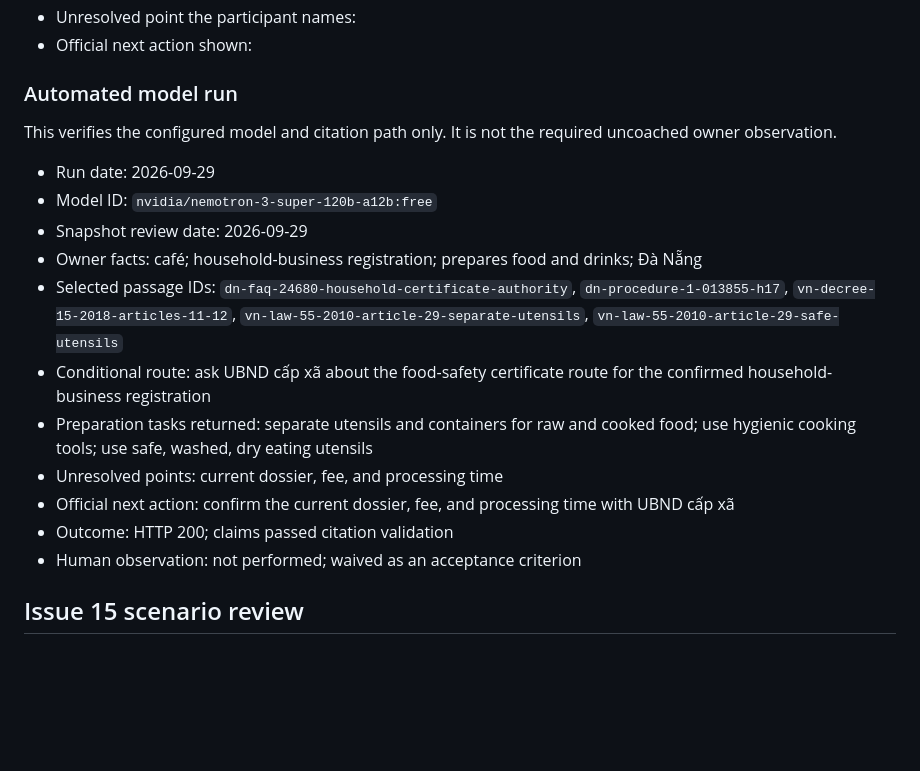
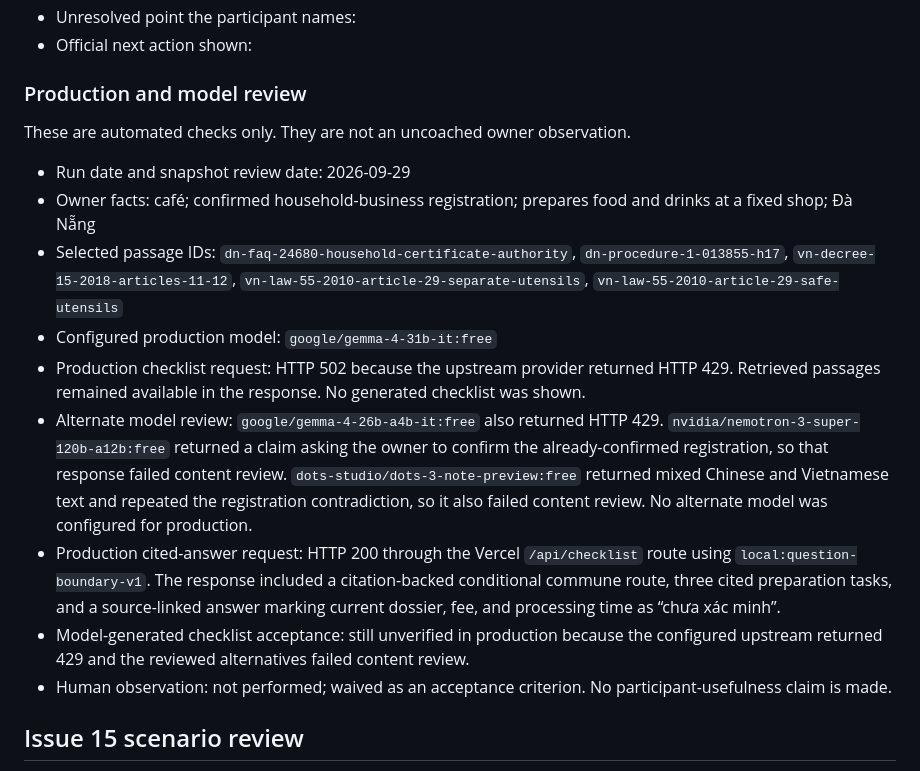
Before and after one commit to MrSufferer/food-safety-RAG, a Markdown page: evaluation/README.md, the part around the change. GitHub-like rendering; blank space fills up the shorter version.

Commit message:
Record production model review outcome

```diff
--- a/evaluation/README.md
+++ b/evaluation/README.md
@@ -18,21 +18,19 @@ Copy the run details from the result and expanded source panel before the observ
 - Unresolved point the participant names:
 - Official next action shown:
 
-### Automated model run
+### Production and model review
 
-This verifies the configured model and citation path only. It is not the required uncoached owner observation.
+These are automated checks only. They are not an uncoached owner observation.
 
-- Run date: 2026-09-29
-- Model ID: `nvidia/nemotron-3-super-120b-a12b:free`
-- Snapshot review date: 2026-09-29
-- Owner facts: café; household-business registration; prepares food and drinks; Đà Nẵng
+- Run date and snapshot review date: 2026-09-29
+- Owner facts: café; confirmed household-business registration; prepares food and drinks at a fixed shop; Đà Nẵng
 - Selected passage IDs: `dn-faq-24680-household-certificate-authority`, `dn-procedure-1-013855-h17`, `vn-decree-15-2018-articles-11-12`, `vn-law-55-2010-article-29-separate-utensils`, `vn-law-55-2010-article-29-safe-utensils`
-- Conditional route: ask UBND cấp xã about the food-safety certificate route for the confirmed household-business registration
-- Preparation tasks returned: separate utensils and containers for raw and cooked food; use hygienic cooking tools; use safe, washed, dry eating utensils
-- Unresolved points: current dossier, fee, and processing time
-- Official next action: confirm the current dossier, fee, and processing time with UBND cấp xã
-- Outcome: HTTP 200; claims passed citation validation
-- Human observation: not performed; waived as an acceptance criterion
+- Configured production model: `google/gemma-4-31b-it:free`
+- Production checklist request: HTTP 502 because the upstream provider returned HTTP 429. Retrieved passages remained available in the response. No generated checklist was shown.
+- Alternate model review: `google/gemma-4-26b-a4b-it:free` also returned HTTP 429. `nvidia/nemotron-3-super-120b-a12b:free` returned a claim asking the owner to confirm the already-confirmed registration, so that response failed content review. `dots-studio/dots-3-note-preview:free` returned mixed Chinese and Vietnamese text and repeated the registration contradiction, so it also failed content review. No alternate model was configured for production.
+- Production cited-answer request: HTTP 200 through the Vercel `/api/checklist` route using `local:question-boundary-v1`. The response included a citation-backed conditional commune route, three cited preparation tasks, and a source-linked answer marking current dossier, fee, and processing time as “chưa xác minh”.
+- Model-generated checklist acceptance: still unverified in production because the configured upstream returned 429 and the reviewed alternatives failed content review.
+- Human observation: not performed; waived as an acceptance criterion. No participant-usefulness claim is made.
 
 ## Issue 15 scenario review
 
```
